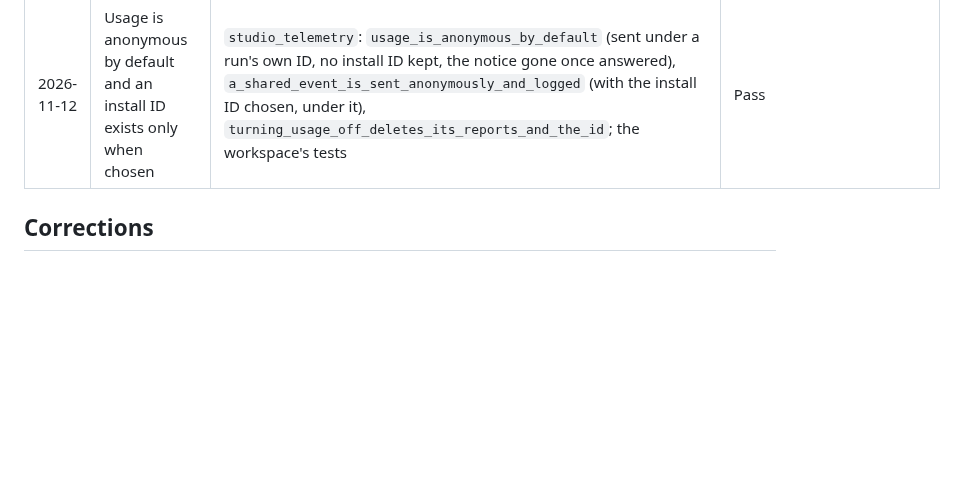
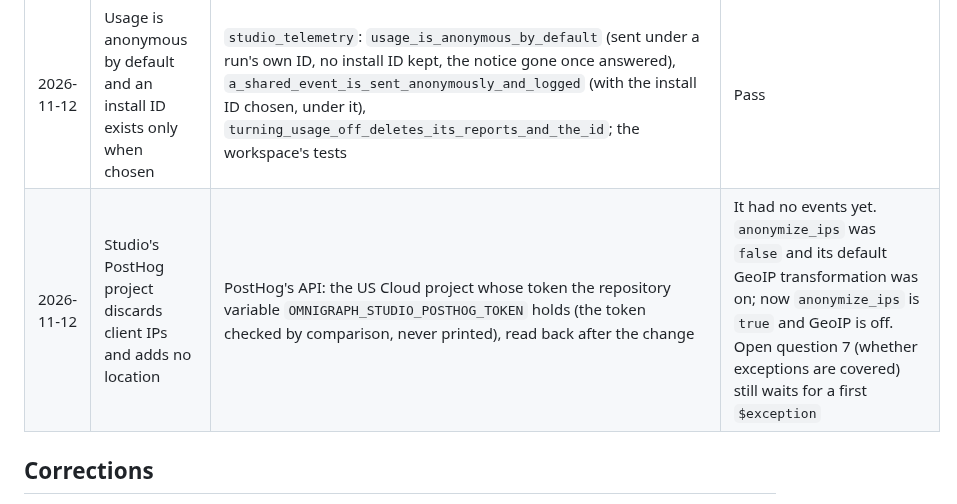
Before and after one commit to ModernRelay/omnigraph-studio, a Markdown page: specs/018-telemetry/plan.md, the part around the change. Rendered like a GitHub page; blank space fills up the shorter version.

Commit message:
docs(specs): Studio's PostHog project discards IPs and adds no location (spec 018)

```diff
--- a/specs/018-telemetry/plan.md
+++ b/specs/018-telemetry/plan.md
@@ -347,6 +347,7 @@ What step 1 changed from the design above:
 | 2026-11-11 | PostHog US Cloud takes the reports as designed, and the 2026-10-29 row holds for it | PostHog's documentation read whole for US Cloud (the `.md` of each page): capture (`/docs/api/capture`), API (`/docs/api`), anonymous events, sessions (`/docs/data/sessions`), timestamps, ingestion warnings, data collection, data storage, GDPR compliance (`/docs/privacy/gdpr-compliance`), transformations, events retention, projects settings, error tracking (manual capture, fingerprints, Rust), the Rust SDK reference, pricing, the DPA | `/batch/` on `us.i.posthog.com`, body under 20 MB, events under 1 MB, gzip; no request rate limit, 200 does not mean ingested; a US organization's projects capture IP until set by hand; GeoIP enrichment is on by default and survives discarding the IP; transformations skip exceptions; a custom session ID must be a UUIDv7; Free keeps events 1 year, unchangeable; moving regions is a migration on top plans only. Three claims corrected (Corrections) |
 | 2026-11-11 | Step 1 records, keeps and sends as designed | `studio_telemetry` (21 tests): `no_report_field_holds_free_text`, `docs_telemetry_md_matches_the_catalog`, `nothing_is_recorded_until_usage_is_shared`, `a_shared_event_is_sent_anonymously_and_logged` (gzipped batch, `api_key`, `sent_at`, `$process_person_profile: false`, `$geoip_disable: true`), `a_server_error_is_retried_and_a_refusal_is_not`, `turning_usage_off_deletes_its_reports_and_the_id`, `a_crash_report_waits_for_an_answer_then_goes_as_an_exception`, `never_sending_crash_reports_deletes_them`, `a_blocked_build_sends_nothing`, the backtrace, home-folder and `.ips` tests; the workspace's tests and clippy | Pass. Not yet sent to a real PostHog project: none exists yet, and its IP and GeoIP settings are still to be set by hand (Open question 7 waits on it) |
 | 2026-11-12 | Usage is anonymous by default and an install ID exists only when chosen | `studio_telemetry`: `usage_is_anonymous_by_default` (sent under a run's own ID, no install ID kept, the notice gone once answered), `a_shared_event_is_sent_anonymously_and_logged` (with the install ID chosen, under it), `turning_usage_off_deletes_its_reports_and_the_id`; the workspace's tests | Pass |
+| 2026-11-12 | Studio's PostHog project discards client IPs and adds no location | PostHog's API: the US Cloud project whose token the repository variable `OMNIGRAPH_STUDIO_POSTHOG_TOKEN` holds (the token checked by comparison, never printed), read back after the change | It had no events yet. `anonymize_ips` was `false` and its default GeoIP transformation was on; now `anonymize_ips` is `true` and GeoIP is off. Open question 7 (whether exceptions are covered) still waits for a first `$exception` |
 
 ## Corrections
 
```
